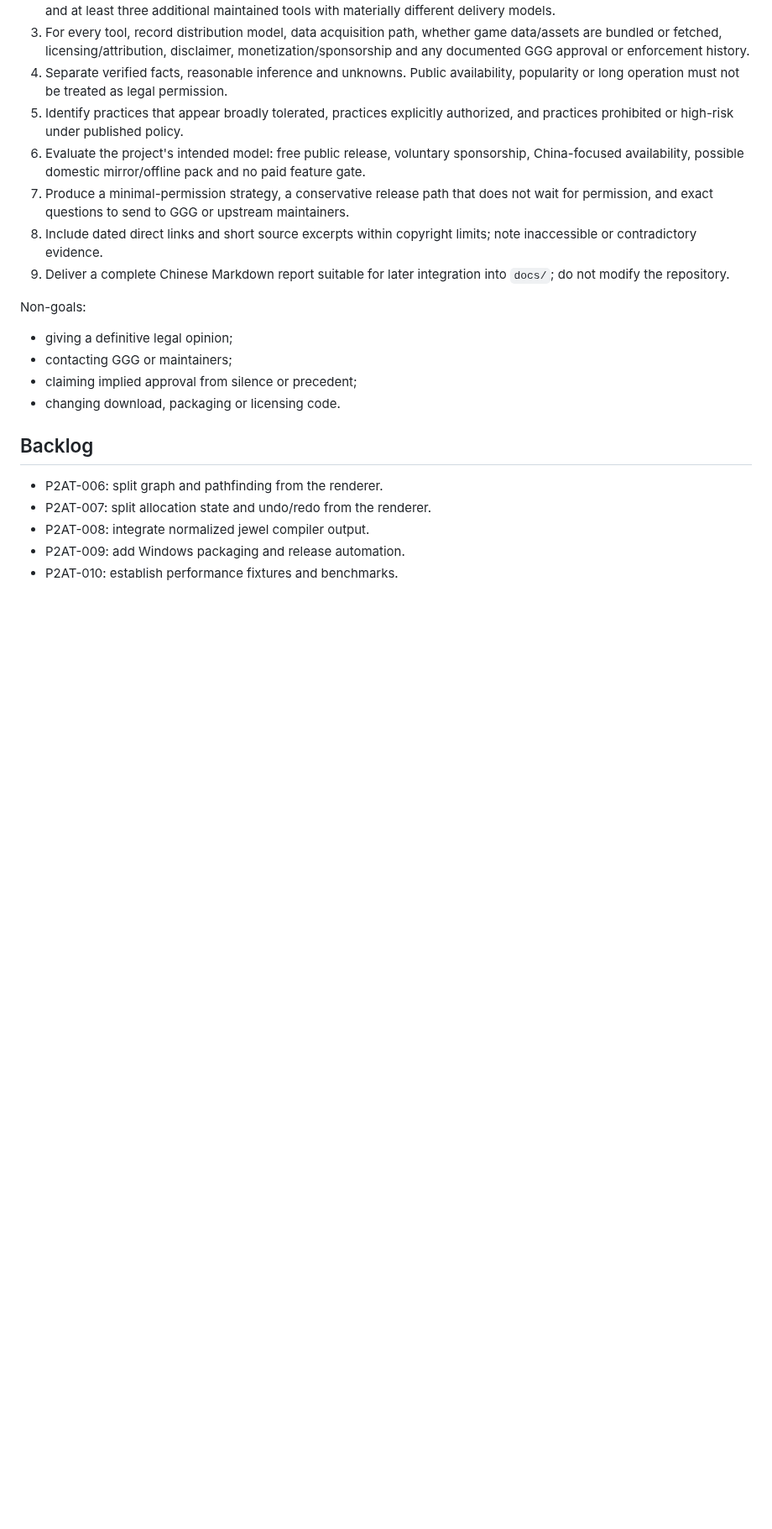
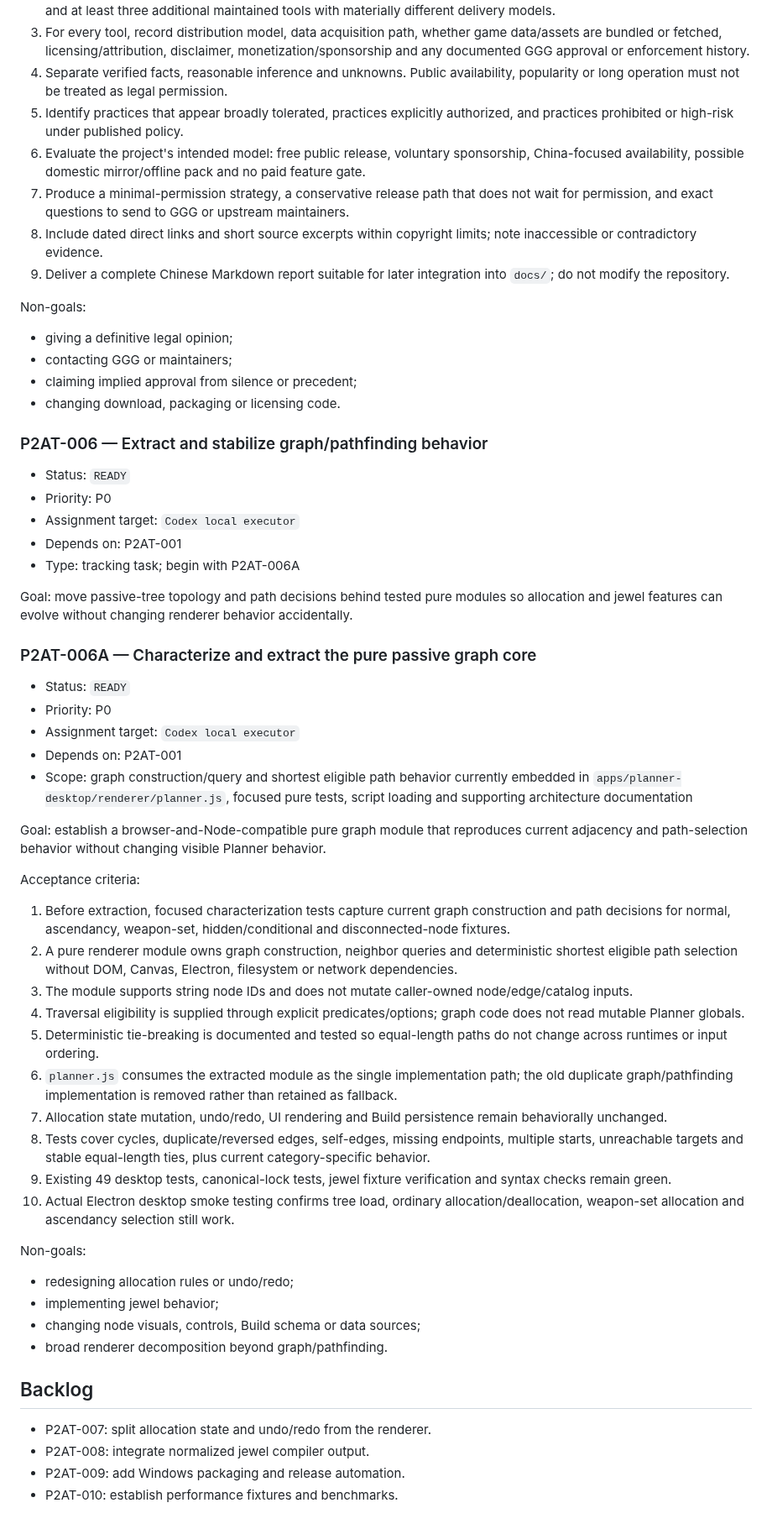
Before and after one commit to bibilabu-bot/poe2-agent-tools, a Markdown page: docs/TASKS.md, the part around the change. Shown at 84% size. Rendered like a GitHub page; blank space fills up the shorter version.

Commit message:
docs(tasks): define passive graph extraction

```diff
--- a/docs/TASKS.md
+++ b/docs/TASKS.md
@@ -321,9 +321,48 @@ Non-goals:
 - claiming implied approval from silence or precedent;
 - changing download, packaging or licensing code.
 
+### P2AT-006 — Extract and stabilize graph/pathfinding behavior
+
+- Status: `READY`
+- Priority: P0
+- Assignment target: `Codex local executor`
+- Depends on: P2AT-001
+- Type: tracking task; begin with P2AT-006A
+
+Goal: move passive-tree topology and path decisions behind tested pure modules so allocation and jewel features can evolve without changing renderer behavior accidentally.
+
+### P2AT-006A — Characterize and extract the pure passive graph core
+
+- Status: `READY`
+- Priority: P0
+- Assignment target: `Codex local executor`
+- Depends on: P2AT-001
+- Scope: graph construction/query and shortest eligible path behavior currently embedded in `apps/planner-desktop/renderer/planner.js`, focused pure tests, script loading and supporting architecture documentation
+
+Goal: establish a browser-and-Node-compatible pure graph module that reproduces current adjacency and path-selection behavior without changing visible Planner behavior.
+
+Acceptance criteria:
+
+1. Before extraction, focused characterization tests capture current graph construction and path decisions for normal, ascendancy, weapon-set, hidden/conditional and disconnected-node fixtures.
+2. A pure renderer module owns graph construction, neighbor queries and deterministic shortest eligible path selection without DOM, Canvas, Electron, filesystem or network dependencies.
+3. The module supports string node IDs and does not mutate caller-owned node/edge/catalog inputs.
+4. Traversal eligibility is supplied through explicit predicates/options; graph code does not read mutable Planner globals.
+5. Deterministic tie-breaking is documented and tested so equal-length paths do not change across runtimes or input ordering.
+6. `planner.js` consumes the extracted module as the single implementation path; the old duplicate graph/pathfinding implementation is removed rather than retained as fallback.
+7. Allocation state mutation, undo/redo, UI rendering and Build persistence remain behaviorally unchanged.
+8. Tests cover cycles, duplicate/reversed edges, self-edges, missing endpoints, multiple starts, unreachable targets and stable equal-length ties, plus current category-specific behavior.
+9. Existing 49 desktop tests, canonical-lock tests, jewel fixture verification and syntax checks remain green.
+10. Actual Electron desktop smoke testing confirms tree load, ordinary allocation/deallocation, weapon-set allocation and ascendancy selection still work.
+
+Non-goals:
+
+- redesigning allocation rules or undo/redo;
+- implementing jewel behavior;
+- changing node visuals, controls, Build schema or data sources;
+- broad renderer decomposition beyond graph/pathfinding.
+
 ## Backlog
 
-- P2AT-006: split graph and pathfinding from the renderer.
 - P2AT-007: split allocation state and undo/redo from the renderer.
 - P2AT-008: integrate normalized jewel compiler output.
 - P2AT-009: add Windows packaging and release automation.
```
